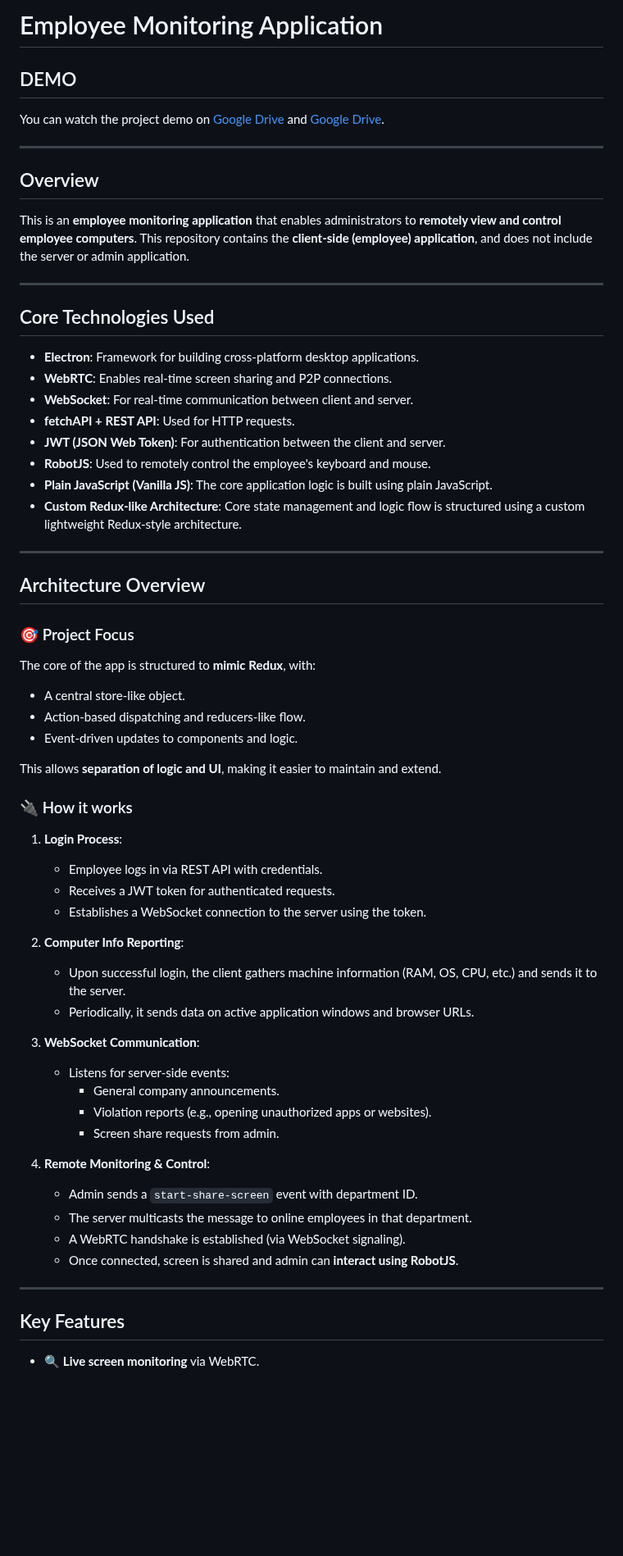
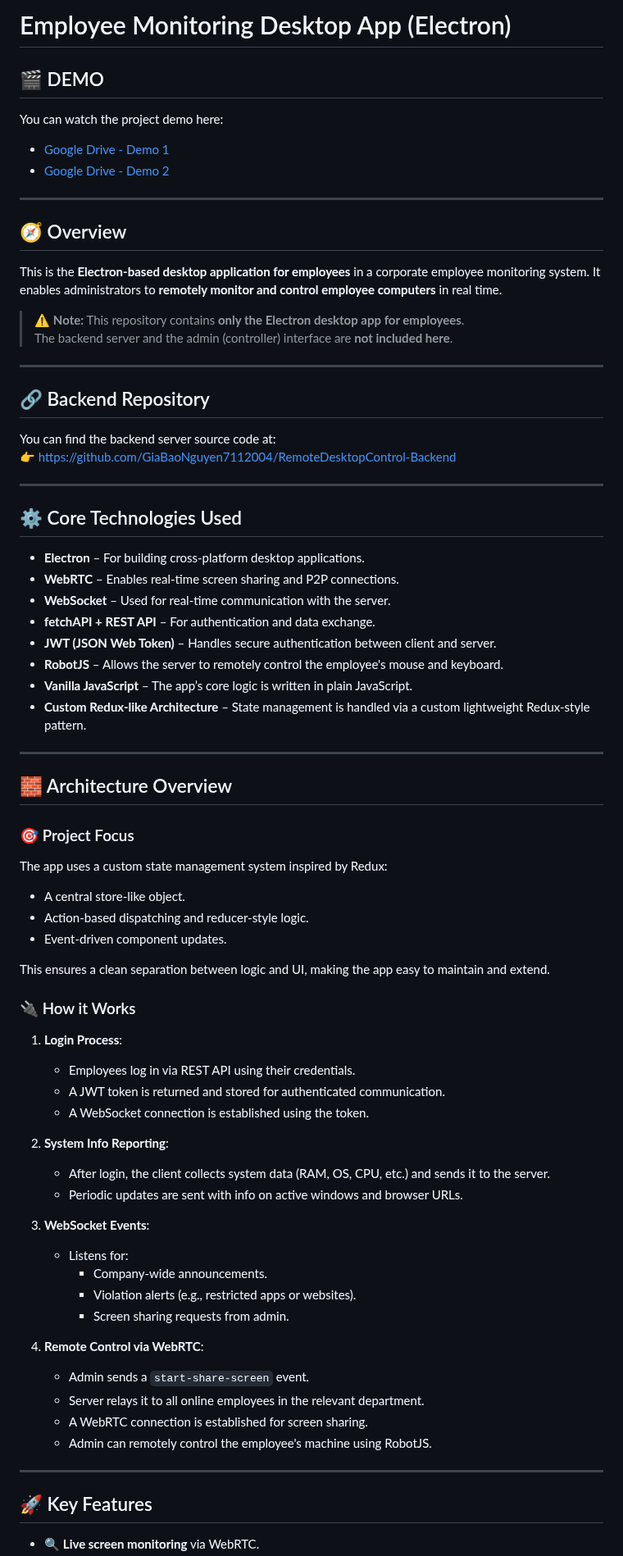
Before and after one commit to Dangtruong-DUT/Employee-Monitoring-Desktop-App-Electron, a Markdown page: README.md, the part around one of its changes. Shown at 82% size. Rendered like a GitHub page; blank space fills up the shorter version.

```diff
--- a/README.md
+++ b/README.md
@@ -1,64 +1,77 @@
-# Employee Monitoring Application
+# Employee Monitoring Desktop App (Electron)
 
-## DEMO
-You can watch the project demo on [Google Drive](https://drive.google.com/file/d/1LFHevCN3izQ0KkZy2pdX2aWAAtcgY-qT/view?usp=drive_link) and  [Google Drive](https://drive.google.com/file/d/1bhWYnTLJQojC7CbPvZ9gOhMSZ06kVYQN/view?usp=drive_link).
+## 🎬 DEMO
+You can watch the project demo here:
+- [Google Drive - Demo 1](https://drive.google.com/file/d/1LFHevCN3izQ0KkZy2pdX2aWAAtcgY-qT/view?usp=drive_link)
+- [Google Drive - Demo 2](https://drive.google.com/file/d/1bhWYnTLJQojC7CbPvZ9gOhMSZ06kVYQN/view?usp=drive_link)
 
 ---
 
-## Overview
-This is an **employee monitoring application** that enables administrators to **remotely view and control employee computers**. This repository contains the **client-side (employee) application**, and does not include the server or admin application.
+## 🧭 Overview
+
+This is the **Electron-based desktop application for employees** in a corporate employee monitoring system. It enables administrators to **remotely monitor and control employee computers** in real time.
+
+> ⚠️ **Note:** This repository contains **only the Electron desktop app for employees**.
+> The backend server and the admin (controller) interface are **not included here**.
 
 ---
 
-## Core Technologies Used
+## 🔗 Backend Repository
 
-- **Electron**: Framework for building cross-platform desktop applications.
-- **WebRTC**: Enables real-time screen sharing and P2P connections.
-- **WebSocket**: For real-time communication between client and server.
-- **fetchAPI + REST API**: Used for HTTP requests.
-- **JWT (JSON Web Token)**: For authentication between the client and server.
-- **RobotJS**: Used to remotely control the employee's keyboard and mouse.
-- **Plain JavaScript (Vanilla JS)**: The core application logic is built using plain JavaScript.
-- **Custom Redux-like Architecture**: Core state management and logic flow is structured using a custom lightweight Redux-style architecture.
+You can find the backend server source code at:
+👉 https://github.com/GiaBaoNguyen7112004/RemoteDesktopControl-Backend
 
 ---
 
-## Architecture Overview
+## ⚙️ Core Technologies Used
+
+- **Electron** – For building cross-platform desktop applications.
+- **WebRTC** – Enables real-time screen sharing and P2P connections.
+- **WebSocket** – Used for real-time communication with the server.
+- **fetchAPI + REST API** – For authentication and data exchange.
+- **JWT (JSON Web Token)** – Handles secure authentication between client and server.
+- **RobotJS** – Allows the server to remotely control the employee's mouse and keyboard.
+- **Vanilla JavaScript** – The app’s core logic is written in plain JavaScript.
+- **Custom Redux-like Architecture** – State management is handled via a custom lightweight Redux-style pattern.
+
+---
+
+## 🧱 Architecture Overview
 
 ### 🎯 Project Focus
 
-The core of the app is structured to **mimic Redux**, with:
+The app uses a custom state management system inspired by Redux:
 - A central store-like object.
-- Action-based dispatching and reducers-like flow.
-- Event-driven updates to components and logic.
+- Action-based dispatching and reducer-style logic.
+- Event-driven component updates.
 
-This allows **separation of logic and UI**, making it easier to maintain and extend.
+This ensures a clean separation between logic and UI, making the app easy to maintain and extend.
 
-### 🔌 How it works
+### 🔌 How it Works
 
 1. **Login Process**:
-   - Employee logs in via REST API with credentials.
-   - Receives a JWT token for authenticated requests.
-   - Establishes a WebSocket connection to the server using the token.
+   - Employees log in via REST API using their credentials.
+   - A JWT token is returned and stored for authenticated communication.
+   - A WebSocket connection is established using the token.
 
-2. **Computer Info Reporting**:
-   - Upon successful login, the client gathers machine information (RAM, OS, CPU, etc.) and sends it to the server.
-   - Periodically, it sends data on active application windows and browser URLs.
+2. **System Info Reporting**:
+   - After login, the client collects system data (RAM, OS, CPU, etc.) and sends it to the server.
+   - Periodic updates are sent with info on active windows and browser URLs.
 
-3. **WebSocket Communication**:
-   - Listens for server-side events:
-     - General company announcements.
-     - Violation reports (e.g., opening unauthorized apps or websites).
-     - Screen share requests from admin.
+3. **WebSocket Events**:
+   - Listens for:
+     - Company-wide announcements.
+     - Violation alerts (e.g., restricted apps or websites).
+     - Screen sharing requests from admin.
 
-4. **Remote Monitoring & Control**:
-   - Admin sends a `start-share-screen` event with department ID.
-   - The server multicasts the message to online employees in that department.
-   - A WebRTC handshake is established (via WebSocket signaling).
-   - Once connected, screen is shared and admin can **interact using RobotJS**.
+4. **Remote Control via WebRTC**:
+   - Admin sends a `start-share-screen` event.
+   - Server relays it to all online employees in the relevant department.
+   - A WebRTC connection is established for screen sharing.
+   - Admin can remotely control the employee's machine using RobotJS.
 
 ---
 
-## Key Features
+## 🚀 Key Features
 
 - 🔍 **Live screen monitoring** via WebRTC.
```
Also changed, not shown: other parts of README.md (+6 -6 lines).
